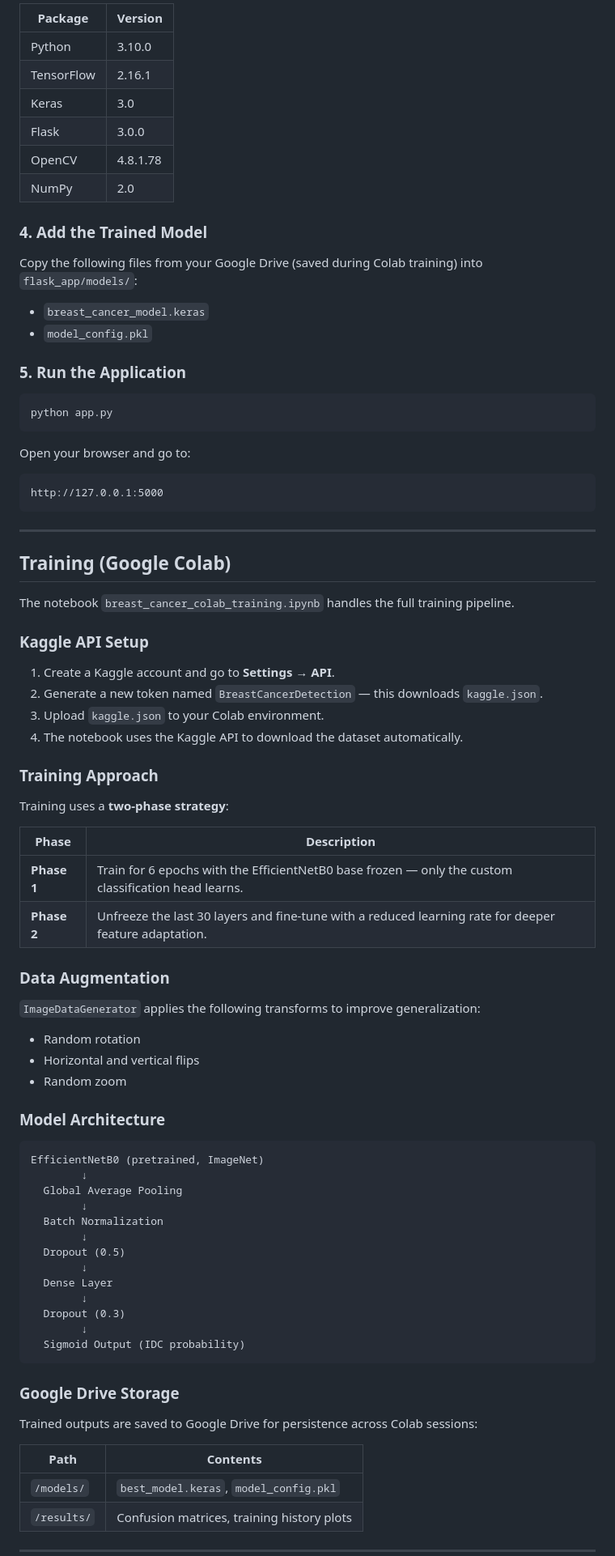
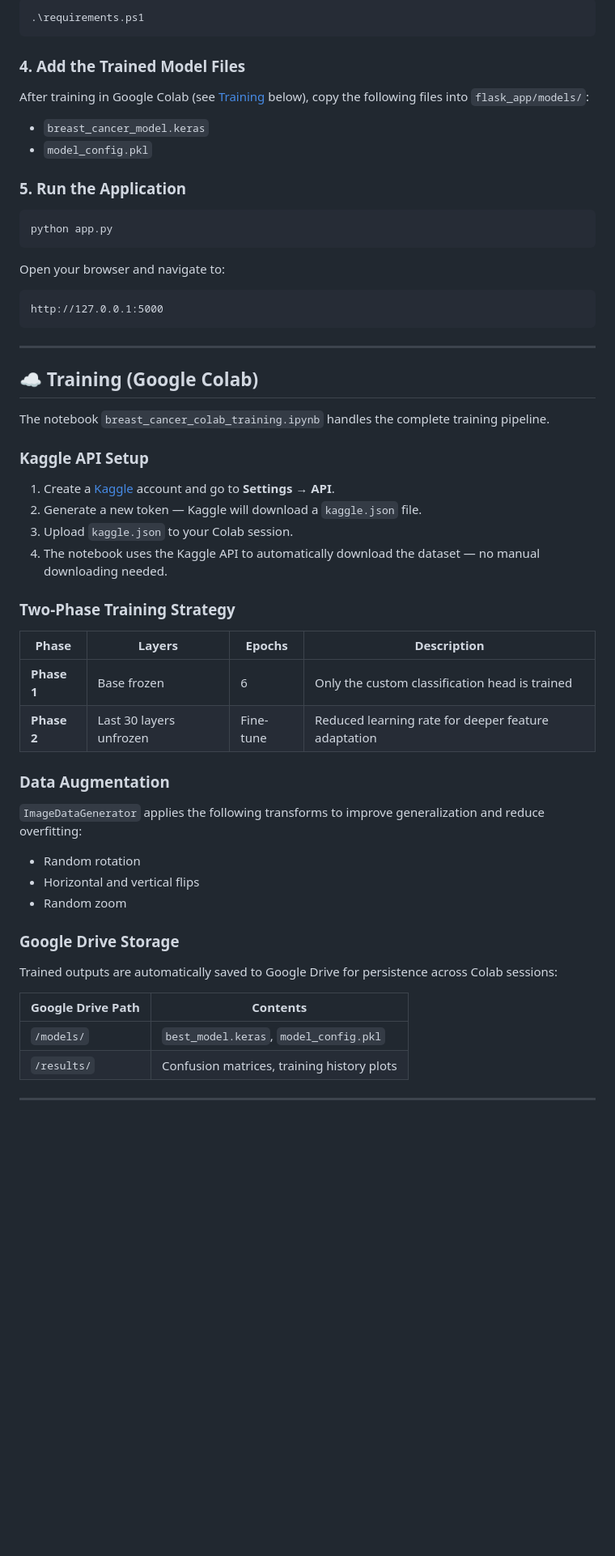
Before and after one commit to Raimal-Raja/Breast_Cancer_Detection_using_imageDatates_DeepLearning, a Markdown page: README.md, the part around one of its changes. Shown at 81% size. GitHub-like rendering; blank space fills up the shorter version.

````diff
--- a/README.md
+++ b/README.md
@@ -86,16 +149,11 @@ Key packages installed:
 
-| Package | Version |
-|---|---|
-| Python | 3.10.0 |
-| TensorFlow | 2.16.1 |
-| Keras | 3.0 |
-| Flask | 3.0.0 |
-| OpenCV | 4.8.1.78 |
-| NumPy | 2.0 |
+```powershell
+.\requirements.ps1
+```
 
-### 4. Add the Trained Model
+### 4. Add the Trained Model Files
 
-Copy the following files from your Google Drive (saved during Colab training) into `flask_app/models/`:
+After training in Google Colab (see [Training](#-training-google-colab) below), copy the following files into `flask_app/models/`:
 
 - `breast_cancer_model.keras`
 - `model_config.pkl`
@@ -106,7 +164,7 @@ Copy the following files from your Google Drive (saved during Colab training) in
 python app.py
 ```
 
-Open your browser and go to:
+Open your browser and navigate to:
 
 ```
 http://127.0.0.1:5000
@@ -114,58 +172,38 @@ http://127.0.0.1:5000
 
 ---
 
-## Training (Google Colab)
+## ☁️ Training (Google Colab)
 
-The notebook `breast_cancer_colab_training.ipynb` handles the full training pipeline.
+The notebook `breast_cancer_colab_training.ipynb` handles the complete training pipeline.
 
 ### Kaggle API Setup
 
-1. Create a Kaggle account and go to **Settings → API**.
-2. Generate a new token named `BreastCancerDetection` — this downloads `kaggle.json`.
-3. Upload `kaggle.json` to your Colab environment.
-4. The notebook uses the Kaggle API to download the dataset automatically.
+1. Create a [Kaggle](https://www.kaggle.com) account and go to **Settings → API**.
+2. Generate a new token — Kaggle will download a `kaggle.json` file.
+3. Upload `kaggle.json` to your Colab session.
+4. The notebook uses the Kaggle API to automatically download the dataset — no manual downloading needed.
 
-### Training Approach
+### Two-Phase Training Strategy
 
-Training uses a **two-phase strategy**:
-
-| Phase | Description |
-|---|---|
-| **Phase 1** | Train for 6 epochs with the EfficientNetB0 base frozen — only the custom classification head learns. |
-| **Phase 2** | Unfreeze the last 30 layers and fine-tune with a reduced learning rate for deeper feature adaptation. |
+| Phase | Layers | Epochs | Description |
+|-------|--------|--------|-------------|
+| **Phase 1** | Base frozen | 6 | Only the custom classification head is trained |
+| **Phase 2** | Last 30 layers unfrozen | Fine-tune | Reduced learning rate for deeper feature adaptation |
 
 ### Data Augmentation
 
-`ImageDataGenerator` applies the following transforms to improve generalization:
+`ImageDataGenerator` applies the following transforms to improve generalization and reduce overfitting:
 
 - Random rotation
 - Horizontal and vertical flips
 - Random zoom
 
-### Model Architecture
-
-```
-EfficientNetB0 (pretrained, ImageNet)
-        ↓
-  Global Average Pooling
-        ↓
-  Batch Normalization
-        ↓
-  Dropout (0.5)
-        ↓
-  Dense Layer
-        ↓
-  Dropout (0.3)
-        ↓
-  Sigmoid Output (IDC probability)
-```
-
 ### Google Drive Storage
 
-Trained outputs are saved to Google Drive for persistence across Colab sessions:
+Trained outputs are automatically saved to Google Drive for persistence across Colab sessions:
 
-| Path | Contents |
-|---|---|
+| Google Drive Path | Contents |
+|-------------------|----------|
 | `/models/` | `best_model.keras`, `model_config.pkl` |
 | `/results/` | Confusion matrices, training history plots |
 
````
Also changed, not shown: other parts of README.md (+179 -50 lines).
